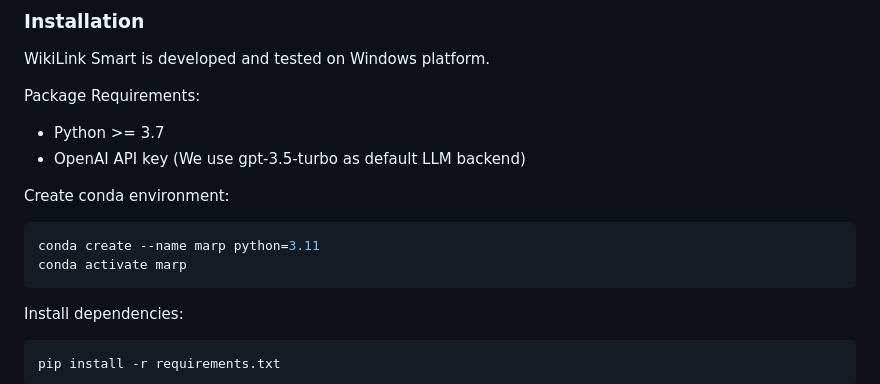
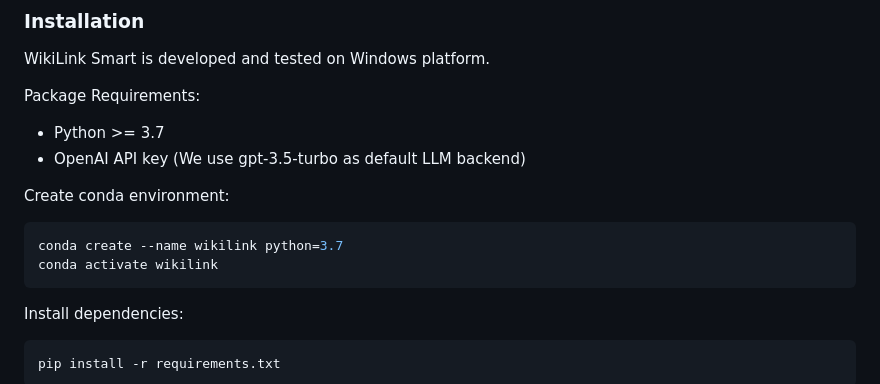
Before and after one commit to flyingdoubleG/WikiLink-Smart, a Markdown page: README.md, the part around the change. Drawn GitHub-style.

````diff
--- a/README.md
+++ b/README.md
@@ -49,8 +49,8 @@ Package Requirements:
 
 Create conda environment:
 ```bash
-conda create --name marp python=3.11
-conda activate marp
+conda create --name wikilink python=3.7
+conda activate wikilink
 ```
 
 Install dependencies:
````
